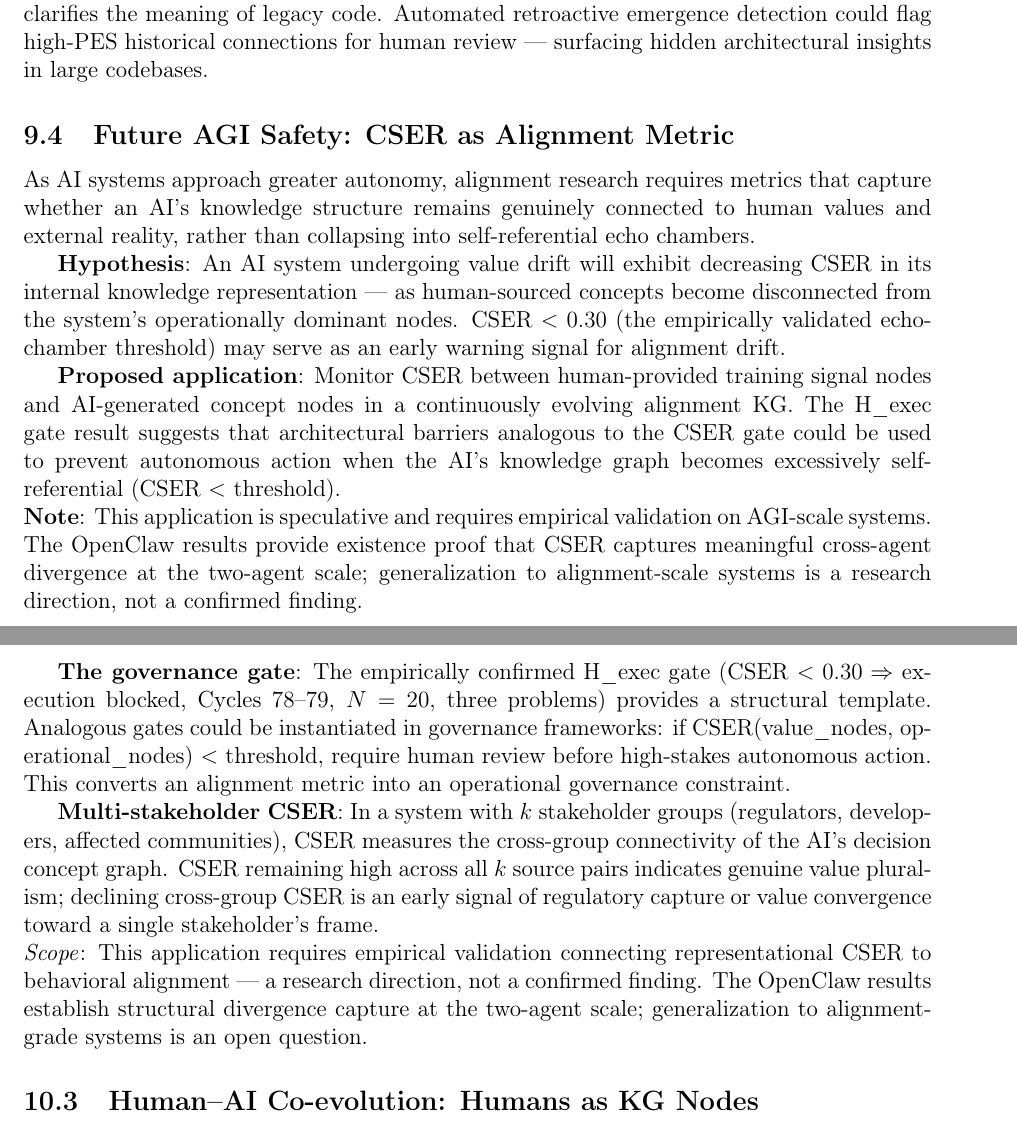
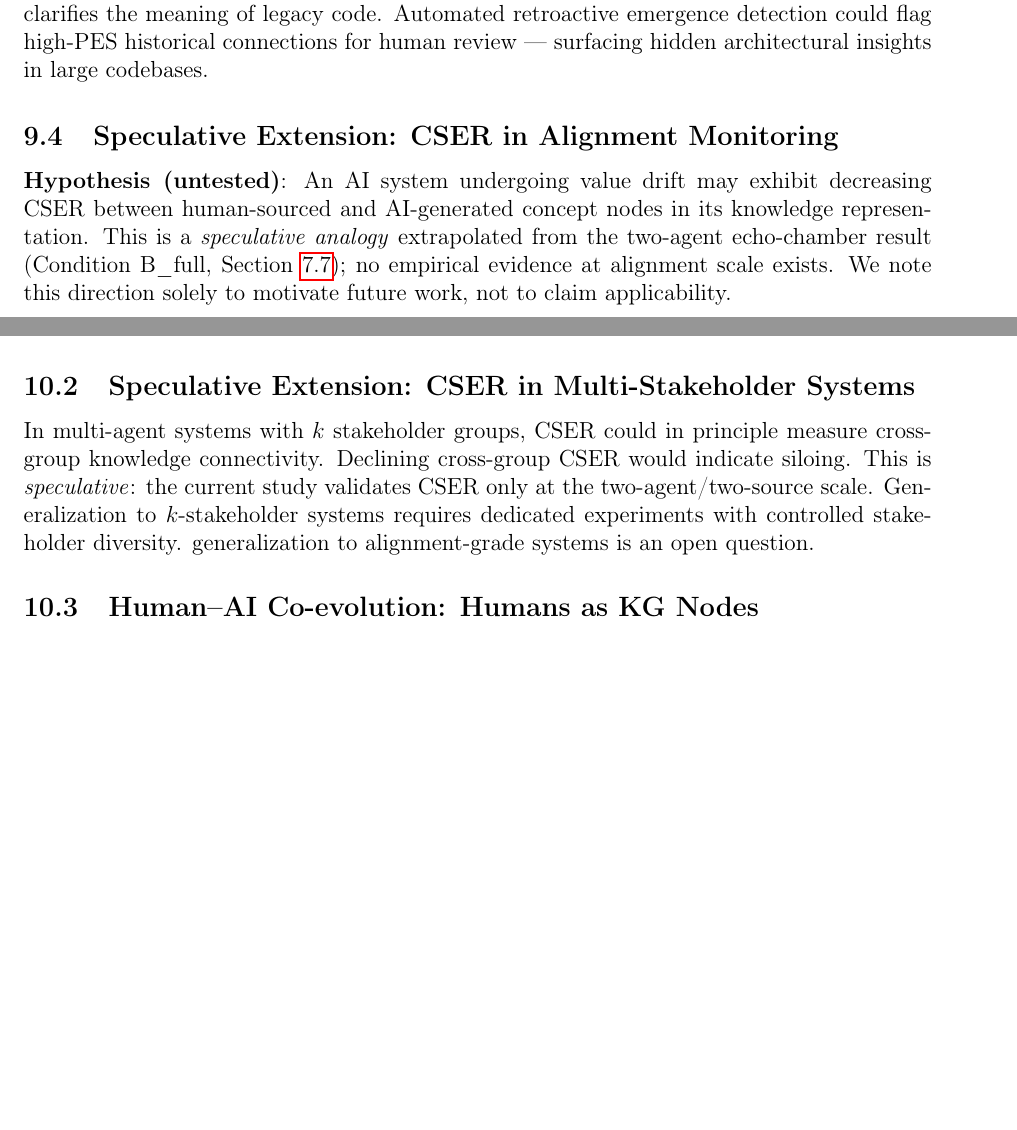
Before and after one commit to dragon1086/emergent, a LaTeX paper (arxiv/main.tex): two parts of pages 21 and 23 of 25 before the commit and two parts of pages 21 and 22 of 24 after it, joined at a grey line, cut so that both start at the same text, the shorter picture padded with empty space. Compiled offline with pdfLaTeX.

Commit message:
🔬 v5: 순환논법해소+수치불일치설명+AGI/거버넌스섹션대폭축소+과잉주장제거

```diff
--- a/arxiv/main.tex
+++ b/arxiv/main.tex
@@ -980,15 +992,14 @@ Open-source projects accumulate contributions from hundreds of contributors acro
 
 \textbf{Retroactive emergence detection}: D-064 (future nodes retroactively grounding past nodes, span=160) provides a mechanism to detect when a new contribution retrospectively clarifies the meaning of legacy code. Automated retroactive emergence detection could flag high-PES historical connections for human review --- surfacing hidden architectural insights in large codebases.
 
-\subsection{Future AGI Safety: CSER as Alignment Metric}
+\subsection{Speculative Extension: CSER in Alignment Monitoring}
 
-As AI systems approach greater autonomy, alignment research requires metrics that capture whether an AI's knowledge structure remains genuinely connected to human values and external reality, rather than collapsing into self-referential echo chambers.
-
-\textbf{Hypothesis}: An AI system undergoing value drift will exhibit decreasing CSER in its internal knowledge representation --- as human-sourced concepts become disconnected from the system's operationally dominant nodes. CSER $< 0.30$ (the empirically validated echo-chamber threshold) may serve as an early warning signal for alignment drift.
-
-\textbf{Proposed application}: Monitor CSER between human-provided training signal nodes and AI-generated concept nodes in a continuously evolving alignment KG. The H\_exec gate result suggests that architectural barriers analogous to the CSER gate could be used to prevent autonomous action when the AI's knowledge graph becomes excessively self-referential (CSER $<$ threshold).
-
-\noindent\textbf{Note}: This application is speculative and requires empirical validation on AGI-scale systems. The OpenClaw results provide existence proof that CSER captures meaningful cross-agent divergence at the two-agent scale; generalization to alignment-scale systems is a research direction, not a confirmed finding.
+\textbf{Hypothesis (untested)}: An AI system undergoing value drift may exhibit
+decreasing CSER between human-sourced and AI-generated concept nodes in its
+knowledge representation. This is a \emph{speculative analogy} extrapolated from
+the two-agent echo-chamber result (Condition B\_full, Section~\ref{sec:condition_b_full});
+no empirical evidence at alignment scale exists. We note this direction solely
+to motivate future work, not to claim applicability.
 
 % ─────────────────────────────────────────────────────────────────────────────
 \section{Future-Oriented Applications: Beyond the Two-Agent Paradigm}
@@ -1028,5 +1039,5 @@ emergent structure. If analogous dynamics hold in scientific knowledge graphs --
 requiring empirical validation --- autonomous research systems could be designed to maximize
 cross-domain discovery rate rather than domain-specific depth alone.
 
-\subsection{Distributed AI Governance via CSER Drift Detection}
+\subsection{Speculative Extension: CSER in Multi-Stakeholder Systems}
 
@@ -1045,19 +1044,8 @@ as CSER decay.
-\textbf{The governance gate}: The empirically confirmed H\_exec gate
-(CSER $< 0.30 \Rightarrow$ execution blocked, Cycles 78--79, $N=20$, three problems)
-provides a structural template. Analogous gates could be instantiated in governance frameworks:
-if CSER(value\_nodes, operational\_nodes) $<$ threshold, require human review before
-high-stakes autonomous action. This converts an alignment metric into an operational
-governance constraint.
-
-\textbf{Multi-stakeholder CSER}: In a system with $k$ stakeholder groups (regulators,
-developers, affected communities), CSER measures the cross-group connectivity of the AI's
-decision concept graph. CSER remaining high across all $k$ source pairs indicates genuine
-value pluralism; declining cross-group CSER is an early signal of regulatory capture or
-value convergence toward a single stakeholder's frame.
-
-\noindent\textit{Scope}: This application requires empirical validation connecting
-representational CSER to behavioral alignment --- a research direction, not a confirmed
-finding. The OpenClaw results establish structural divergence capture at the two-agent scale;
+In multi-agent systems with $k$ stakeholder groups, CSER could in principle
+measure cross-group knowledge connectivity. Declining cross-group CSER would
+indicate siloing. This is \emph{speculative}: the current study validates CSER
+only at the two-agent/two-source scale. Generalization to $k$-stakeholder
+systems requires dedicated experiments with controlled stakeholder diversity.
 generalization to alignment-grade systems is an open question.
 
 \subsection{Human--AI Co-evolution: Humans as KG Nodes}
```
Also changed, not shown: arxiv/main.tex (30 more changed lines).
